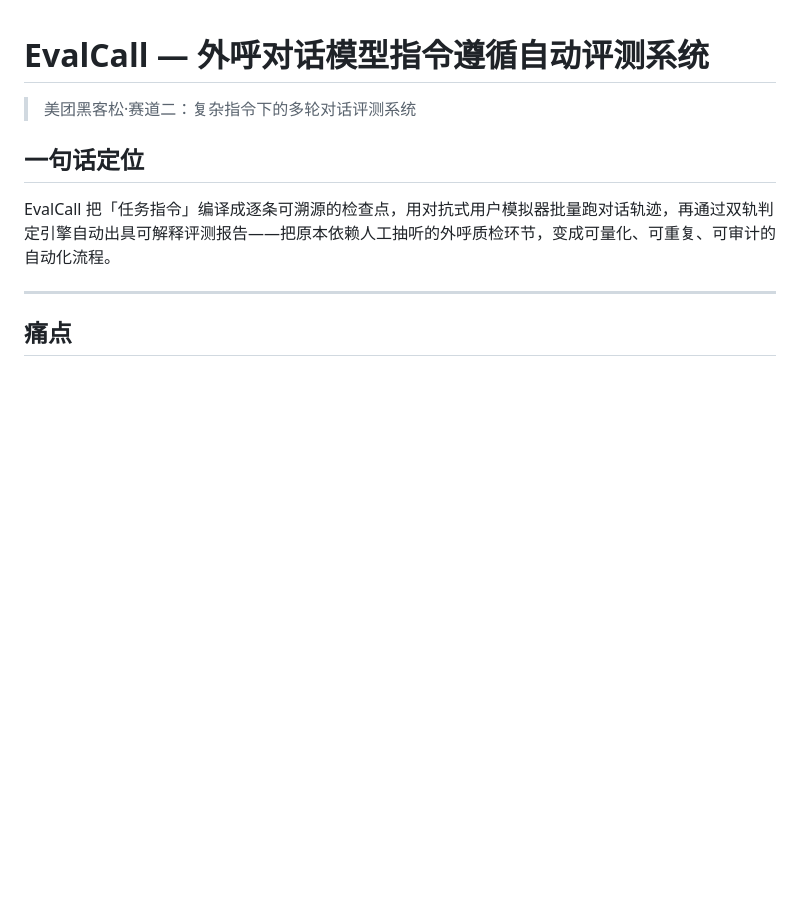
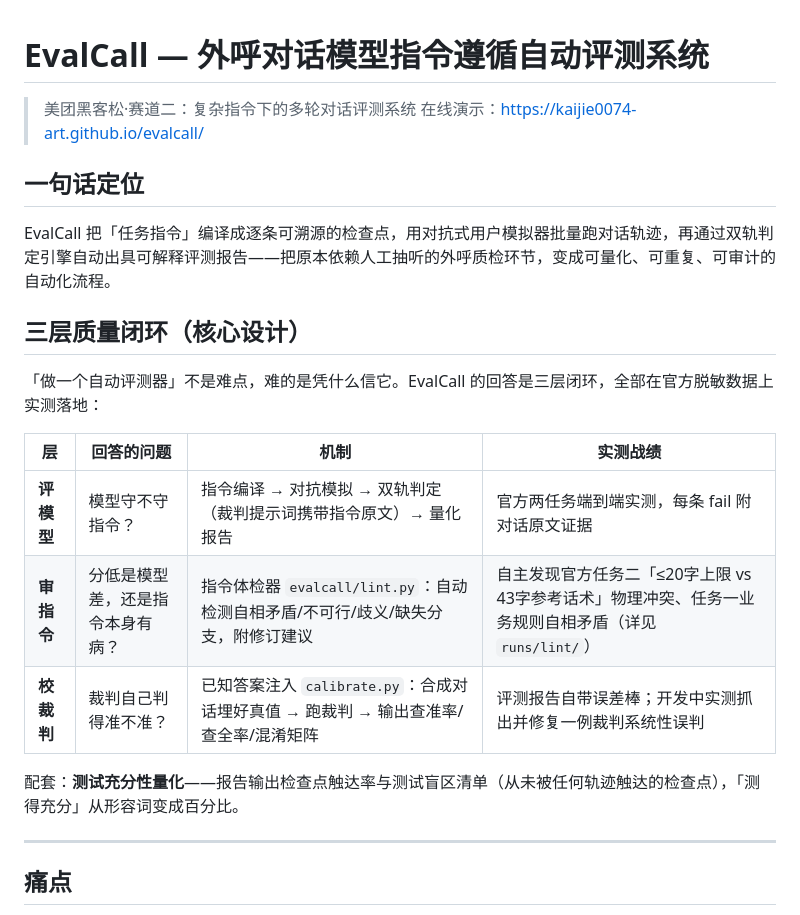
Before and after one commit to kaijie0074-art/evalcall, a Markdown page: README.md, the part around the change. Rendered like a GitHub page; blank space fills up the shorter version.

Commit message:
README/主页：三层质量闭环叙事 + 在线演示链接

```diff
--- a/README.md
+++ b/README.md
@@ -1,10 +1,23 @@
 # EvalCall — 外呼对话模型指令遵循自动评测系统
 
 > 美团黑客松·赛道二：复杂指令下的多轮对话评测系统
+> 在线演示：https://kaijie0074-art.github.io/evalcall/
 
 ## 一句话定位
 
 EvalCall 把「任务指令」编译成逐条可溯源的检查点，用对抗式用户模拟器批量跑对话轨迹，再通过双轨判定引擎自动出具可解释评测报告——把原本依赖人工抽听的外呼质检环节，变成可量化、可重复、可审计的自动化流程。
+
+## 三层质量闭环（核心设计）
+
+「做一个自动评测器」不是难点，难的是凭什么信它。EvalCall 的回答是三层闭环，全部在官方脱敏数据上实测落地：
+
+| 层 | 回答的问题 | 机制 | 实测战绩 |
+|----|-----------|------|---------|
+| **评模型** | 模型守不守指令？ | 指令编译 → 对抗模拟 → 双轨判定（裁判提示词携带指令原文）→ 量化报告 | 官方两任务端到端实测，每条 fail 附对话原文证据 |
+| **审指令** | 分低是模型差，还是指令本身有病？ | 指令体检器 `evalcall/lint.py`：自动检测自相矛盾/不可行/歧义/缺失分支，附修订建议 | 自主发现官方任务二「≤20字上限 vs 43字参考话术」物理冲突、任务一业务规则自相矛盾（详见 `runs/lint/`） |
+| **校裁判** | 裁判自己判得准不准？ | 已知答案注入 `calibrate.py`：合成对话埋好真值 → 跑裁判 → 输出查准率/查全率/混淆矩阵 | 评测报告自带误差棒；开发中实测抓出并修复一例裁判系统性误判 |
+
+配套：**测试充分性量化**——报告输出检查点触达率与测试盲区清单（从未被任何轨迹触达的检查点），「测得充分」从形容词变成百分比。
 
 ---
 
```
